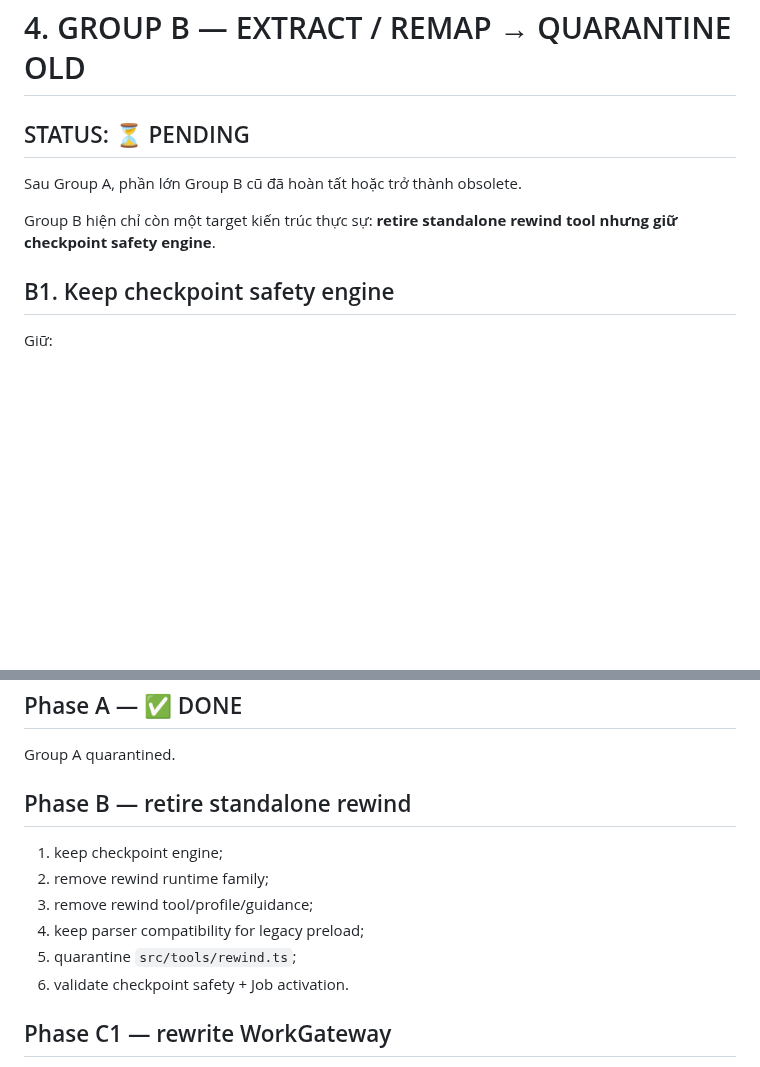
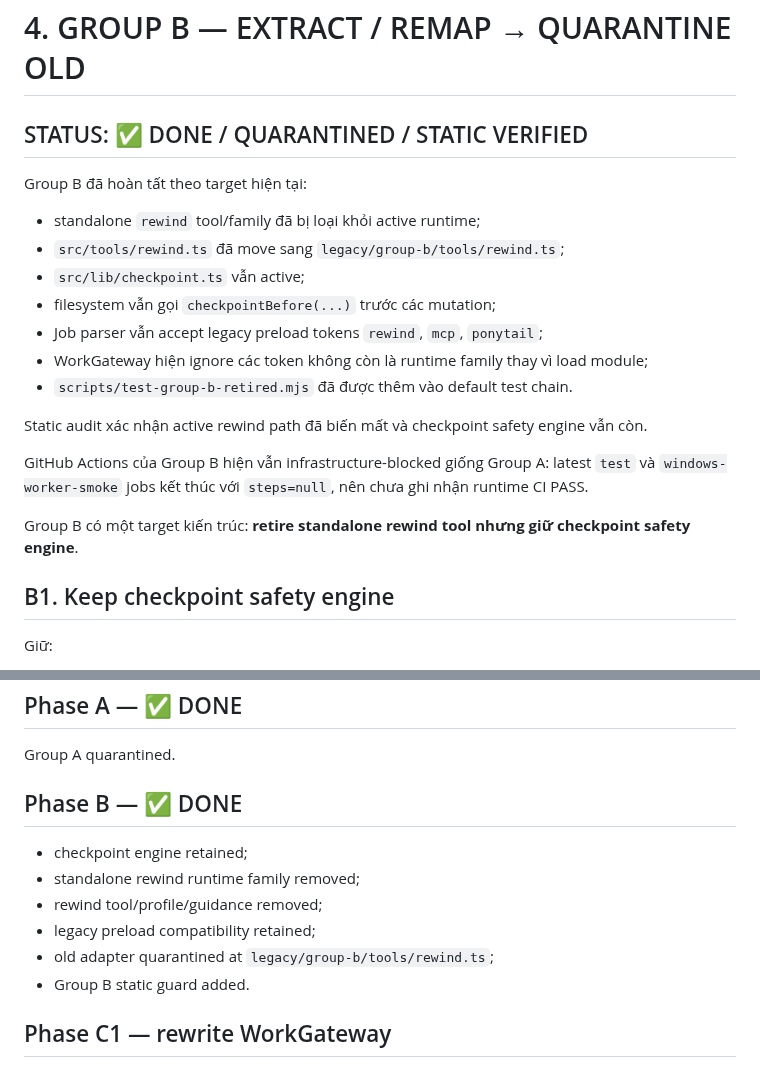
Before and after one commit to thebimhouseinfo-sudo/chatgpt-local-worker, a Markdown page: CLEANUP.md, 2 parts joined by grey strips. Rendered like a GitHub page; blank space fills up the shorter version.

Commit message:
docs: mark Group B cleanup complete

```diff
--- a/CLEANUP.md
+++ b/CLEANUP.md
@@ -223,11 +223,23 @@ GPTWorker có thể đọc project-local `CLAUDE.md` như một text context fil
 
 # 4. GROUP B — EXTRACT / REMAP → QUARANTINE OLD
 
-## STATUS: ⏳ PENDING
+## STATUS: ✅ DONE / QUARANTINED / STATIC VERIFIED
 
-Sau Group A, phần lớn Group B cũ đã hoàn tất hoặc trở thành obsolete.
+Group B đã hoàn tất theo target hiện tại:
 
-Group B hiện chỉ còn một target kiến trúc thực sự: **retire standalone rewind tool nhưng giữ checkpoint safety engine**.
+- standalone `rewind` tool/family đã bị loại khỏi active runtime;
+- `src/tools/rewind.ts` đã move sang `legacy/group-b/tools/rewind.ts`;
+- `src/lib/checkpoint.ts` vẫn active;
+- filesystem vẫn gọi `checkpointBefore(...)` trước các mutation;
+- Job parser vẫn accept legacy preload tokens `rewind`, `mcp`, `ponytail`;
+- WorkGateway hiện ignore các token không còn là runtime family thay vì load module;
+- `scripts/test-group-b-retired.mjs` đã được thêm vào default test chain.
+
+Static audit xác nhận active rewind path đã biến mất và checkpoint safety engine vẫn còn.
+
+GitHub Actions của Group B hiện vẫn infrastructure-blocked giống Group A: latest `test` và `windows-worker-smoke` jobs kết thúc với `steps=null`, nên chưa ghi nhận runtime CI PASS.
+
+Group B có một target kiến trúc: **retire standalone rewind tool nhưng giữ checkpoint safety engine**.
 
 ## B1. Keep checkpoint safety engine
 
@@ -533,14 +545,14 @@ Restore phải là thao tác chủ động.
 
 Group A quarantined.
 
-## Phase B — retire standalone rewind
+## Phase B — ✅ DONE
 
-1. keep checkpoint engine;
-2. remove rewind runtime family;
-3. remove rewind tool/profile/guidance;
-4. keep parser compatibility for legacy preload;
-5. quarantine `src/tools/rewind.ts`;
-6. validate checkpoint safety + Job activation.
+- checkpoint engine retained;
+- standalone rewind runtime family removed;
+- rewind tool/profile/guidance removed;
+- legacy preload compatibility retained;
+- old adapter quarantined at `legacy/group-b/tools/rewind.ts`;
+- Group B static guard added.
 
 ## Phase C1 — rewrite WorkGateway
 
```
